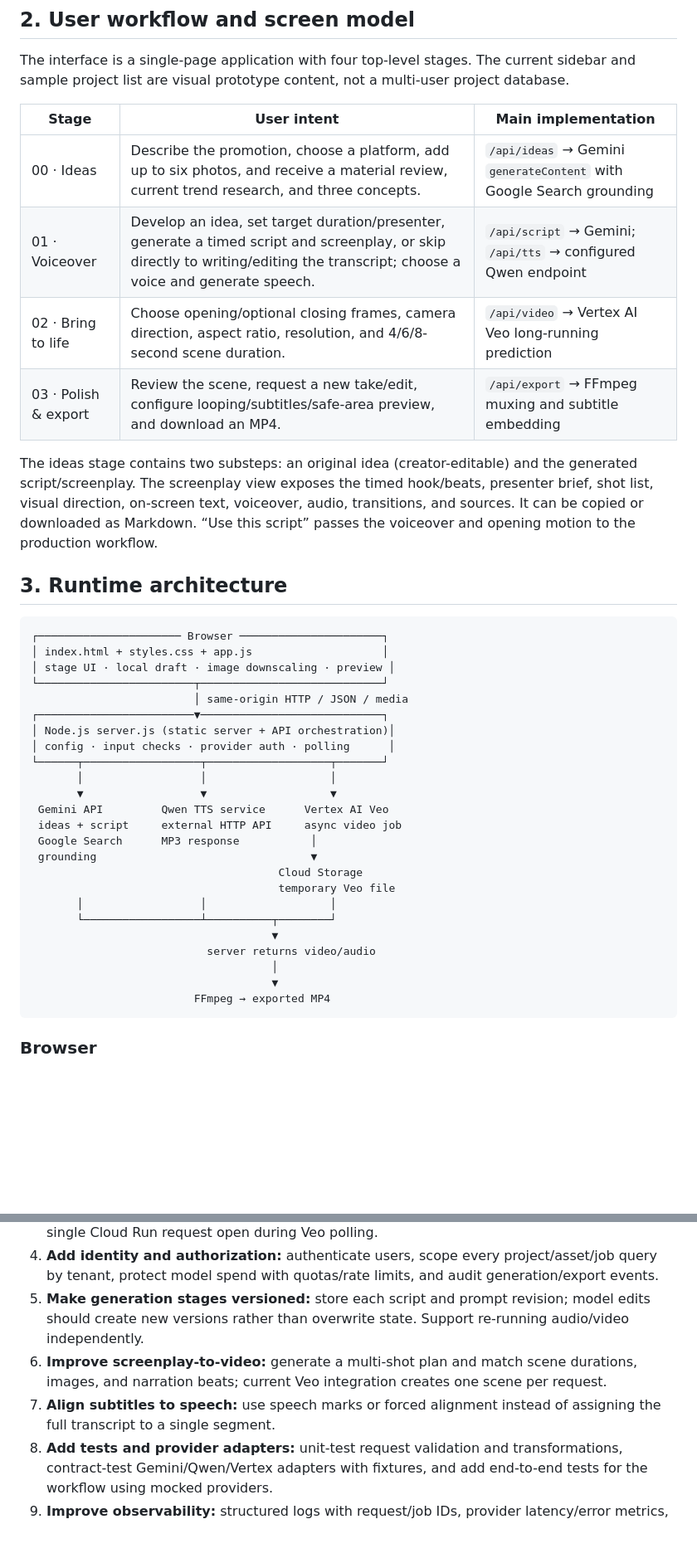
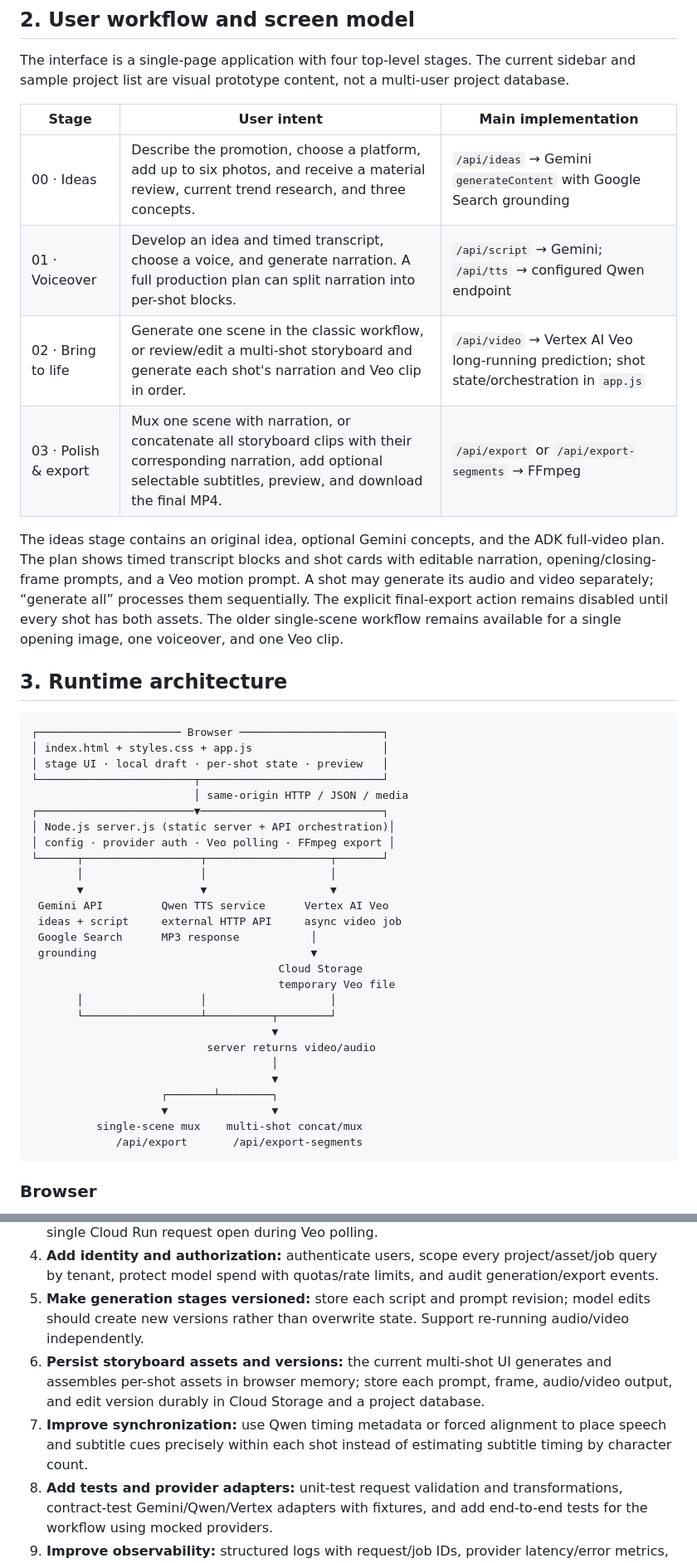
Before and after one commit to liwanghuan/video_agent, a Markdown page: PROJECT_ARCHITECTURE.md, 2 parts joined by grey strips. Shown at 83% size. Rendered like a GitHub page; blank space fills up the shorter version.

Commit message:
Update architecture and deployment docs for shot assembly

````diff
--- a/PROJECT_ARCHITECTURE.md
+++ b/PROJECT_ARCHITECTURE.md
@@ -22,23 +22,23 @@ The interface is a single-page application with four top-level stages. The curre
 | Stage | User intent | Main implementation |
 |---|---|---|
 | 00 · Ideas | Describe the promotion, choose a platform, add up to six photos, and receive a material review, current trend research, and three concepts. | `/api/ideas` → Gemini `generateContent` with Google Search grounding |
-| 01 · Voiceover | Develop an idea, set target duration/presenter, generate a timed script and screenplay, or skip directly to writing/editing the transcript; choose a voice and generate speech. | `/api/script` → Gemini; `/api/tts` → configured Qwen endpoint |
-| 02 · Bring to life | Choose opening/optional closing frames, camera direction, aspect ratio, resolution, and 4/6/8-second scene duration. | `/api/video` → Vertex AI Veo long-running prediction |
-| 03 · Polish & export | Review the scene, request a new take/edit, configure looping/subtitles/safe-area preview, and download an MP4. | `/api/export` → FFmpeg muxing and subtitle embedding |
+| 01 · Voiceover | Develop an idea and timed transcript, choose a voice, and generate narration. A full production plan can split narration into per-shot blocks. | `/api/script` → Gemini; `/api/tts` → configured Qwen endpoint |
+| 02 · Bring to life | Generate one scene in the classic workflow, or review/edit a multi-shot storyboard and generate each shot's narration and Veo clip in order. | `/api/video` → Vertex AI Veo long-running prediction; shot state/orchestration in `app.js` |
+| 03 · Polish & export | Mux one scene with narration, or concatenate all storyboard clips with their corresponding narration, add optional selectable subtitles, preview, and download the final MP4. | `/api/export` or `/api/export-segments` → FFmpeg |
 
-The ideas stage contains two substeps: an original idea (creator-editable) and the generated script/screenplay. The screenplay view exposes the timed hook/beats, presenter brief, shot list, visual direction, on-screen text, voiceover, audio, transitions, and sources. It can be copied or downloaded as Markdown. “Use this script” passes the voiceover and opening motion to the production workflow.
+The ideas stage contains an original idea, optional Gemini concepts, and the ADK full-video plan. The plan shows timed transcript blocks and shot cards with editable narration, opening/closing-frame prompts, and a Veo motion prompt. A shot may generate its audio and video separately; “generate all” processes them sequentially. The explicit final-export action remains disabled until every shot has both assets. The older single-scene workflow remains available for a single opening image, one voiceover, and one Veo clip.
 
 ## 3. Runtime architecture
 
 ```text
 ┌────────────────────── Browser ──────────────────────┐
 │ index.html + styles.css + app.js                    │
-│ stage UI · local draft · image downscaling · preview │
+│ stage UI · local draft · per-shot state · preview   │
 └────────────────────────┬────────────────────────────┘
                          │ same-origin HTTP / JSON / media
 ┌────────────────────────▼────────────────────────────┐
 │ Node.js server.js (static server + API orchestration)│
-│ config · input checks · provider auth · polling      │
+│ config · provider auth · Veo polling · FFmpeg export │
 └──────┬──────────────────┬───────────────────┬───────┘
        │                  │                   │
        ▼                  ▼                   ▼
@@ -54,7 +54,10 @@ The ideas stage contains two substeps: an original idea (creator-editable) and t
                            server returns video/audio
                                      │
                                      ▼
-                         FFmpeg → exported MP4
+                    ┌───────┴────────┐
+                    ▼                ▼
+          single-scene mux    multi-shot concat/mux
+             /api/export       /api/export-segments
 ```
 
 ### Browser
@@ -168,8 +172,8 @@ Recommended evolution paths; none are implemented unless noted above:
 3. **Turn long calls into jobs:** create an API job record, enqueue Gemini/Veo/export work, return a job ID, expose progress/status/cancel/retry, and persist generated outputs. Avoid holding a single Cloud Run request open during Veo polling.
 4. **Add identity and authorization:** authenticate users, scope every project/asset/job query by tenant, protect model spend with quotas/rate limits, and audit generation/export events.
 5. **Make generation stages versioned:** store each script and prompt revision; model edits should create new versions rather than overwrite state. Support re-running audio/video independently.
-6. **Improve screenplay-to-video:** generate a multi-shot plan and match scene durations, images, and narration beats; current Veo integration creates one scene per request.
-7. **Align subtitles to speech:** use speech marks or forced alignment instead of assigning the full transcript to a single segment.
+6. **Persist storyboard assets and versions:** the current multi-shot UI generates and assembles per-shot assets in browser memory; store each prompt, frame, audio/video output, and edit version durably in Cloud Storage and a project database.
+7. **Improve synchronization:** use Qwen timing metadata or forced alignment to place speech and subtitle cues precisely within each shot instead of estimating subtitle timing by character count.
 8. **Add tests and provider adapters:** unit-test request validation and transformations, contract-test Gemini/Qwen/Vertex adapters with fixtures, and add end-to-end tests for the workflow using mocked providers.
 9. **Improve observability:** structured logs with request/job IDs, provider latency/error metrics, safe redaction, and alerts for failed generations and cost spikes.
 10. **Centralize configuration and schemas:** validate environment at startup and define JSON schemas for model responses so prompt/model drift is surfaced early.
````
Also changed, not shown: other parts of PROJECT_ARCHITECTURE.md (+9 -8 lines), DEPLOY_GCLOUD.md (+11 -7 lines).
